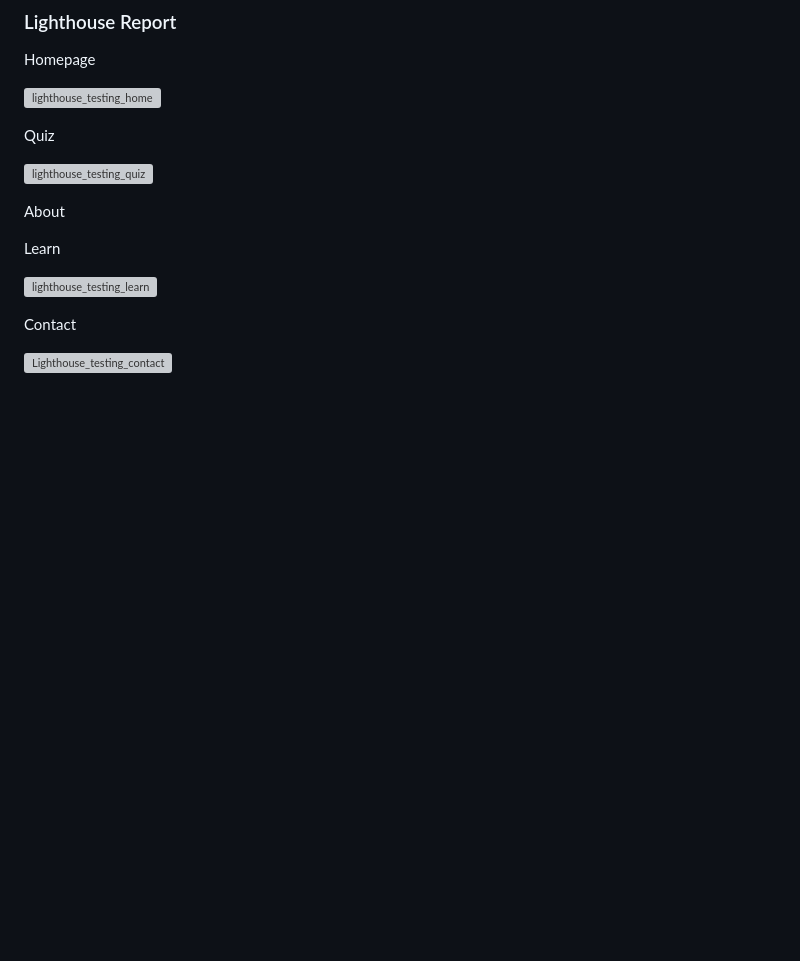
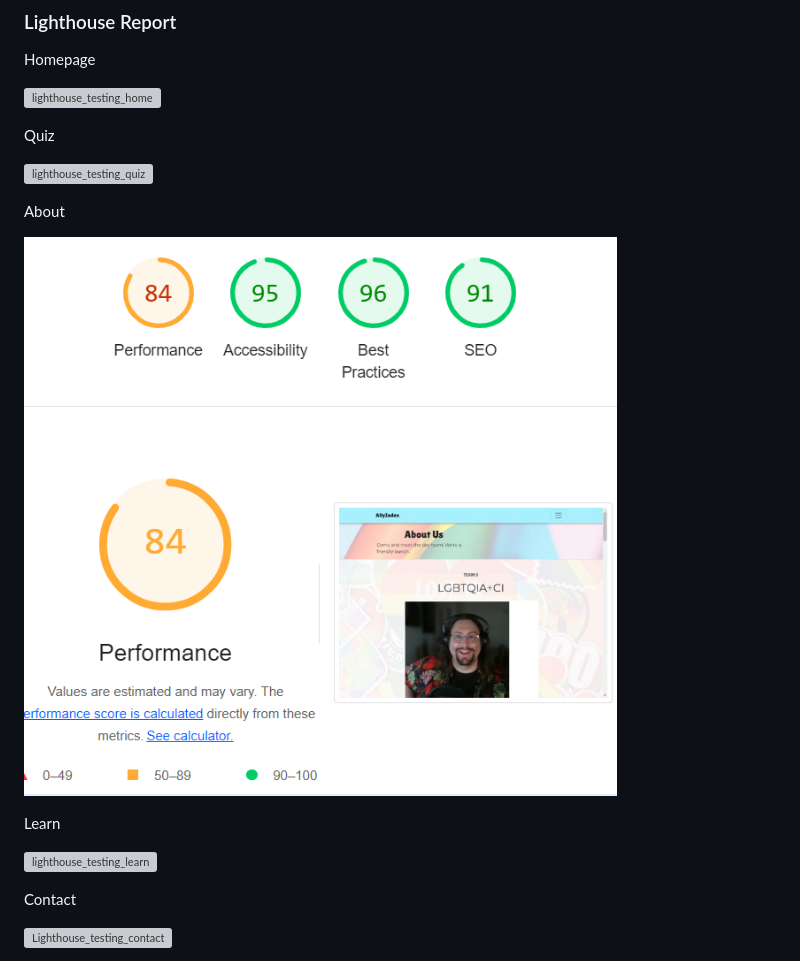
Before and after one commit to Declan444/24-7-hackathon-team9, a Markdown page: README.md, the part around the change. Drawn GitHub-style; pictures changed too: assets/documentation/img/lighthouse_testing_about.png (added); blank space fills up the shorter version; grey boxes are pictures that could not be loaded.

Commit message:
add lighthouse testing for about page - README.md

```diff
--- a/README.md
+++ b/README.md
@@ -188,6 +188,7 @@ Quiz
 
 About
 
+![lighthouse_testing_about](assets/documentation/img/lighthouse_testing_about.png)
 
 Learn
 
```
